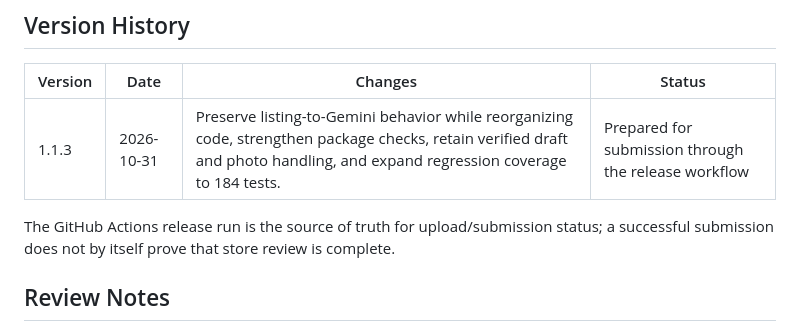
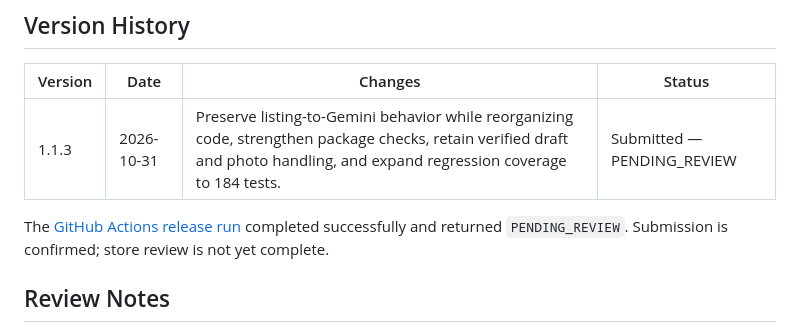
Before and after one commit to Pepelatzdev/ext-ebay, a Markdown page: CHROMEWEBSTORE.md, the part around the change. GitHub-like rendering.

Commit message:
docs: record v1.1.3 store review submission

```diff
--- a/CHROMEWEBSTORE.md
+++ b/CHROMEWEBSTORE.md
@@ -82,9 +82,9 @@ Homepage: https://pepelatzdev.github.io/ext-ebay/
 
 | Version | Date | Changes | Status |
 | --- | --- | --- | --- |
-| 1.1.3 | 2026-10-31 | Preserve listing-to-Gemini behavior while reorganizing code, strengthen package checks, retain verified draft and photo handling, and expand regression coverage to 184 tests. | Prepared for submission through the release workflow |
+| 1.1.3 | 2026-10-31 | Preserve listing-to-Gemini behavior while reorganizing code, strengthen package checks, retain verified draft and photo handling, and expand regression coverage to 184 tests. | Submitted — PENDING_REVIEW |
 
-The GitHub Actions release run is the source of truth for upload/submission status; a successful submission does not by itself prove that store review is complete.
+The [GitHub Actions release run](https://github.com/Pepelatzdev/ext-ebay/actions/runs/41244464059) completed successfully and returned `PENDING_REVIEW`. Submission is confirmed; store review is not yet complete.
 
 ## Review Notes
 
```
